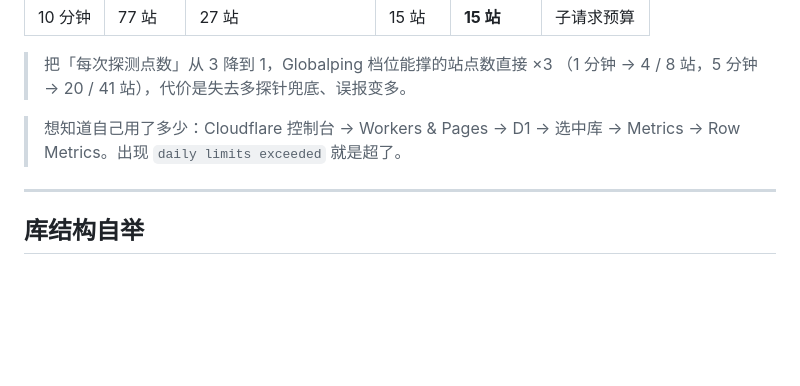
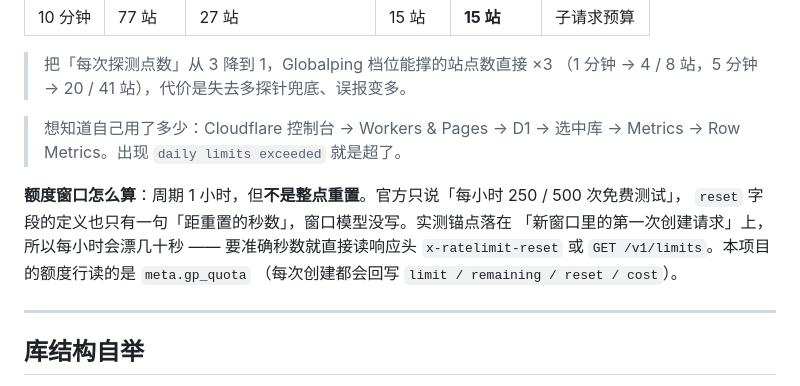
Before and after one commit to ftxw/uptime, a Markdown page: README.md, the part around the change. GitHub-like rendering; blank space fills up the shorter version.

Commit message:
docs: 补充额度窗口重置的实际行为

```diff
--- a/README.md
+++ b/README.md
@@ -422,6 +422,12 @@ D1 免费计划每天 **500 万行读 / 10 万行写**（按 UTC 0 点重置，
 > 想知道自己用了多少：Cloudflare 控制台 → Workers & Pages → D1 → 选中库 →
 > Metrics → Row Metrics。出现 `daily limits exceeded` 就是超了。
 
+**额度窗口怎么算**：周期 1 小时，但**不是整点重置**。官方只说「每小时 250 / 500 次免费测试」，
+`reset` 字段的定义也只有一句「距重置的秒数」，窗口模型没写。实测锚点落在
+「新窗口里的第一次创建请求」上，所以每小时会漂几十秒 —— 要准确秒数就直接读响应头
+`x-ratelimit-reset` 或 `GET /v1/limits`。本项目的额度行读的是 `meta.gp_quota`
+（每次创建都会回写 `limit / remaining / reset / cost`）。
+
 ---
 
 ## 库结构自举
```
